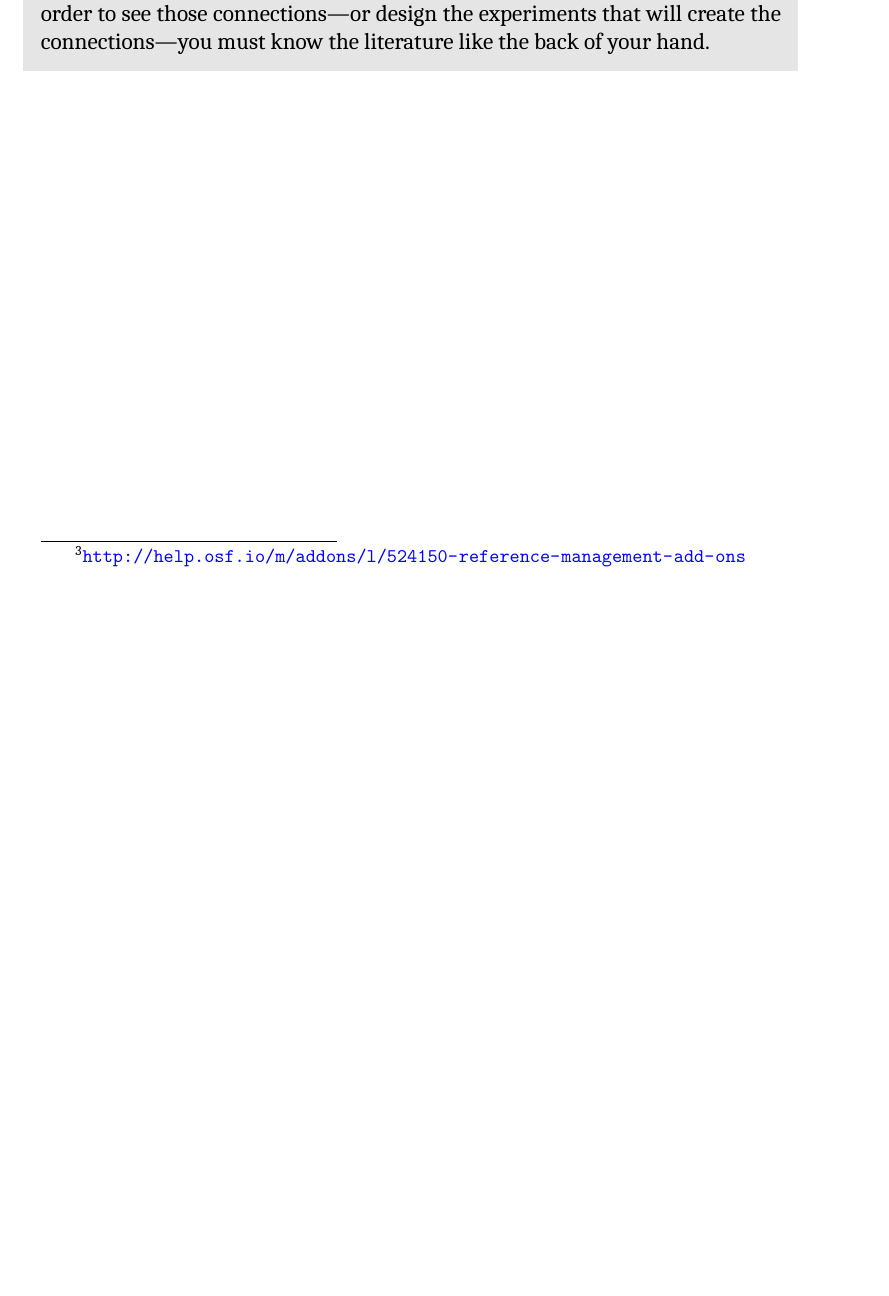
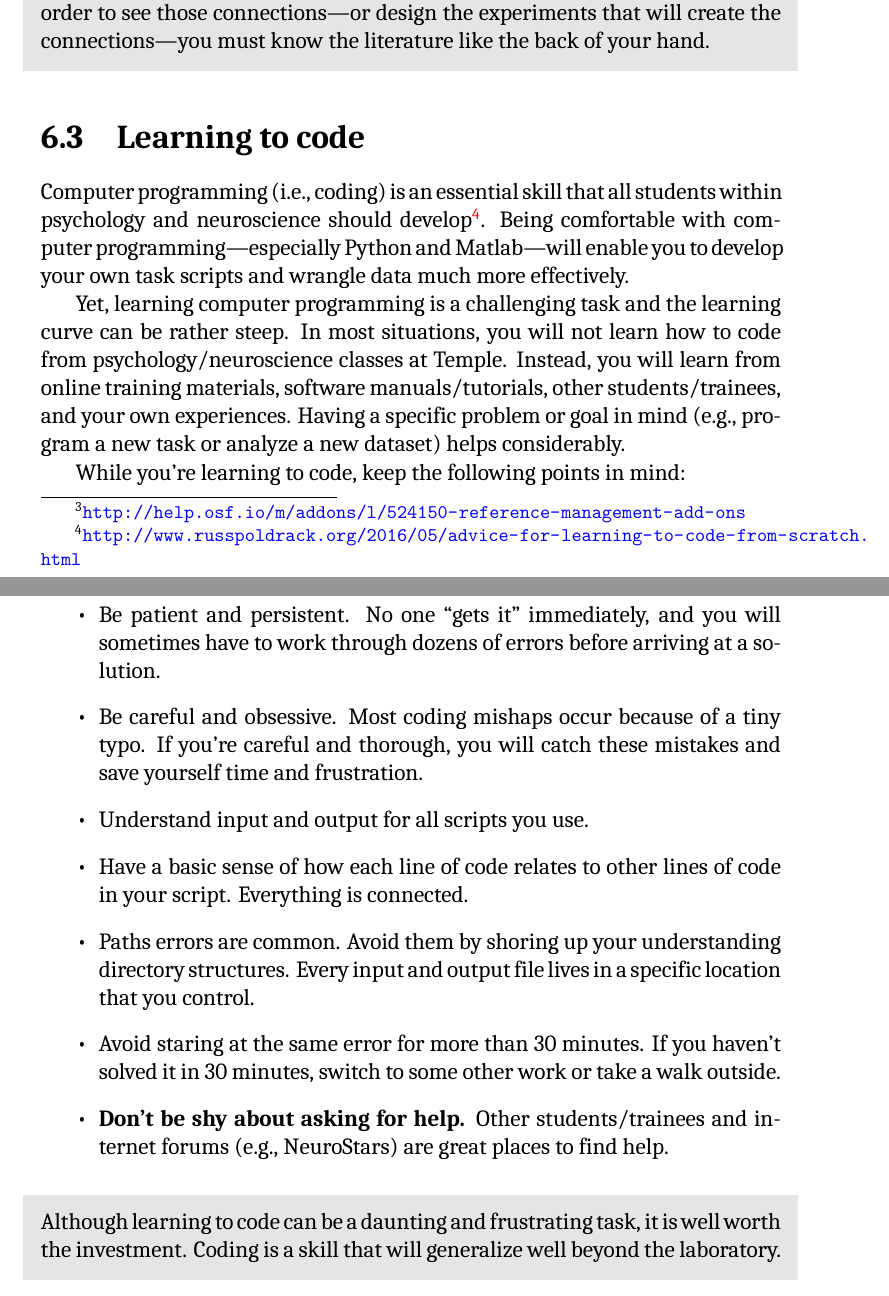
Before and after one commit to DVSneuro/smithlab_manual, a LaTeX thesis (SmithLab_manual.tex): part of page 38 of 41 before the commit and two parts of pages 39 and 40 of 43 after it, the two joined at a grey line, cut so that both start at the same text, the shorter picture padded with empty space. Compiled offline with XeLaTeX; a missing font is replaced by an installed copy or a similar font.

Commit message:
added coding section

```diff
--- a/SmithLab_manual.tex
+++ b/SmithLab_manual.tex
@@ -761,6 +765,33 @@ There are many different strategies for staying on top of the literature. For ye
 \end{shaded}
 
 
+\section{Learning to code}
+\label{sec:coding}
+
+Computer programming (i.e., coding) is an essential skill that all students within psychology and neuroscience should develop\footnote{\url{http://www.russpoldrack.org/2016/05/advice-for-learning-to-code-from-scratch.html}}. Being comfortable with computer programming---especially Python and Matlab---will enable you to develop your own task scripts and wrangle data much more effectively.
+
+Yet, learning computer programming is a challenging task and the learning curve can be rather steep. In most situations, you will not learn how to code from psychology/neuroscience classes at Temple. Instead, you will learn from online training materials, software manuals/tutorials, other students/trainees, and your own experiences. Having a specific problem or goal in mind (e.g., program a new task or analyze a new dataset) helps considerably.
+
+While you're learning to code, keep the following points in mind:
+
+\begin{itemize}
+
+\item Be patient and persistent. No one ``gets it'' immediately, and you will sometimes have to work through dozens of errors before arriving at a solution.
+\item Be careful and obsessive. Most coding mishaps occur because of a tiny typo. If you're careful and thorough, you will catch these mistakes and save yourself time and frustration.
+\item Understand input and output for all scripts you use.
+\item Have a basic sense of how each line of code relates to other lines of code in your script. Everything is connected.
+\item Paths errors are common. Avoid them by shoring up your understanding directory structures. Every input and output file lives in a specific location that you control.
+\item Avoid staring at the same error for more than 30 minutes. If you haven't solved it in 30 minutes, switch to some other work or take a walk outside.
+\item \textbf{Don't be shy about asking for help.} Other students/trainees and internet forums (e.g., NeuroStars) are great places to find help.
+
+\end{itemize}
+
+
+\begin{shaded}
+\noindent Although learning to code can be a daunting and frustrating task, it is well worth the investment. Coding is a skill that will generalize well beyond the laboratory.
+\end{shaded}
+
+
 %%%%%%%%%%%%%%%%%%%%%
 \chapter{Frequently asked questions}
 
```
Also changed, not shown: SmithLab_manual.pdf, SmithLab_manual.tex (18 more changed lines).
